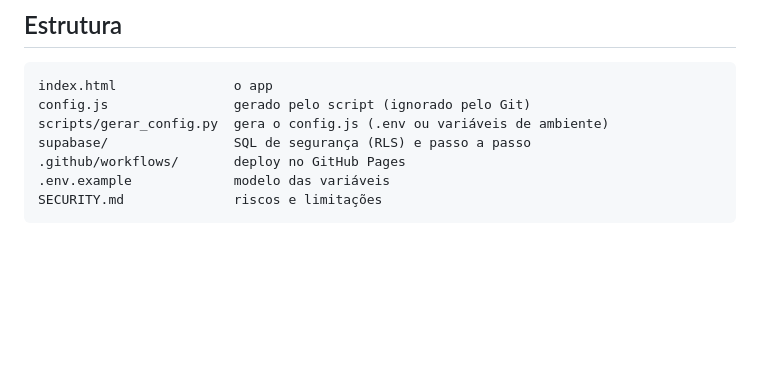
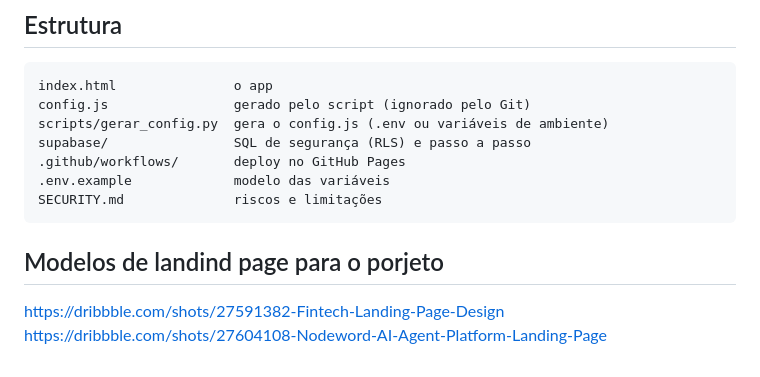
Before and after one commit to Samuethus/Projeto_CDLOAD, a Markdown page: README.md, the part around the change. Drawn GitHub-style; blank space fills up the shorter version.

Commit message:
README: links dos modelos de referência da landing page
Co-Authored-By: Claude Opus 5.5 <noreply@anthropic.com>

````diff
--- a/README.md
+++ b/README.md
@@ -61,3 +61,7 @@ supabase/                SQL de segurança (RLS) e passo a passo
 .env.example             modelo das variáveis
 SECURITY.md              riscos e limitações
 ```
+
+## Modelos de landind page para o porjeto
+https://dribbble.com/shots/27591382-Fintech-Landing-Page-Design
+https://dribbble.com/shots/27604108-Nodeword-AI-Agent-Platform-Landing-Page
````
